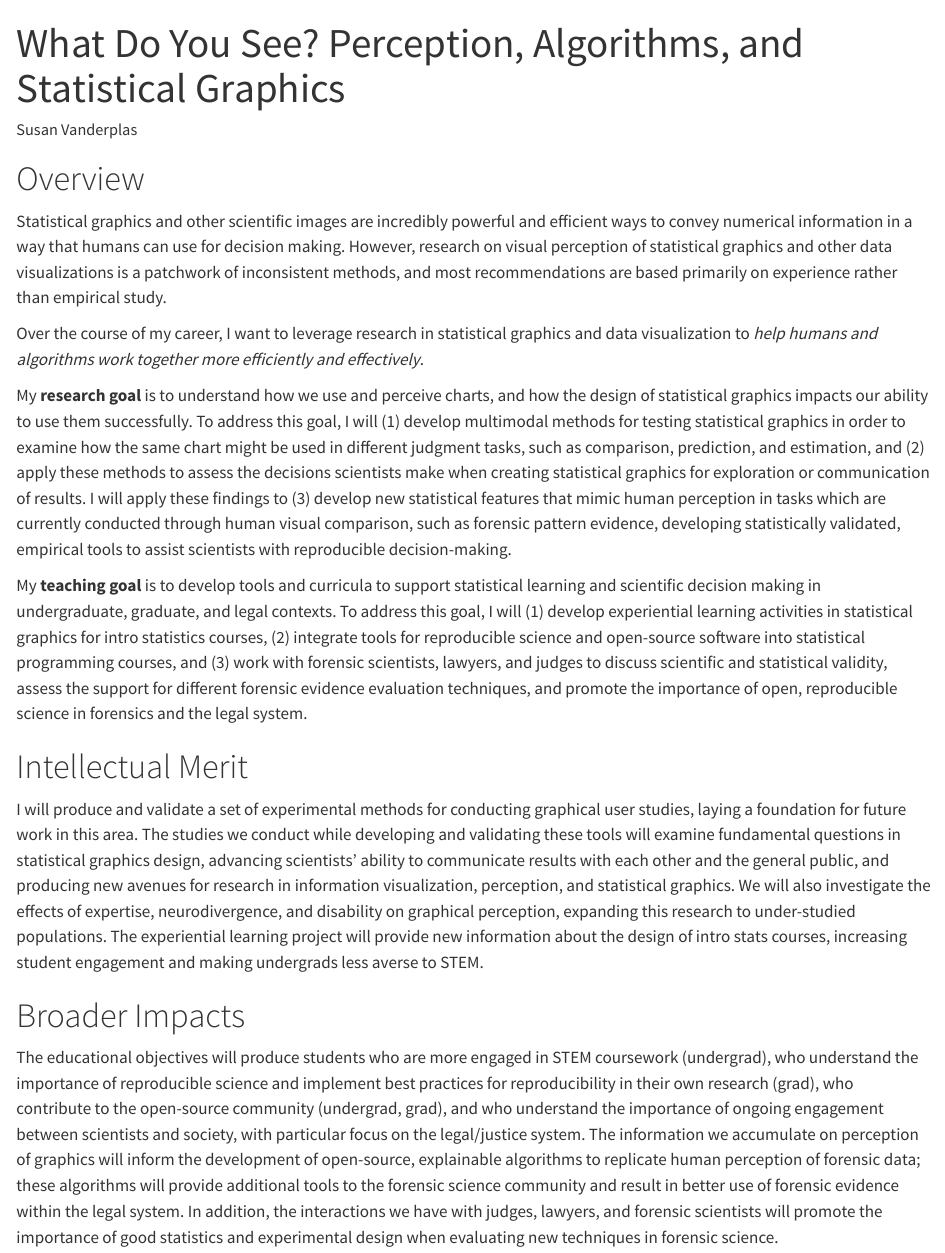
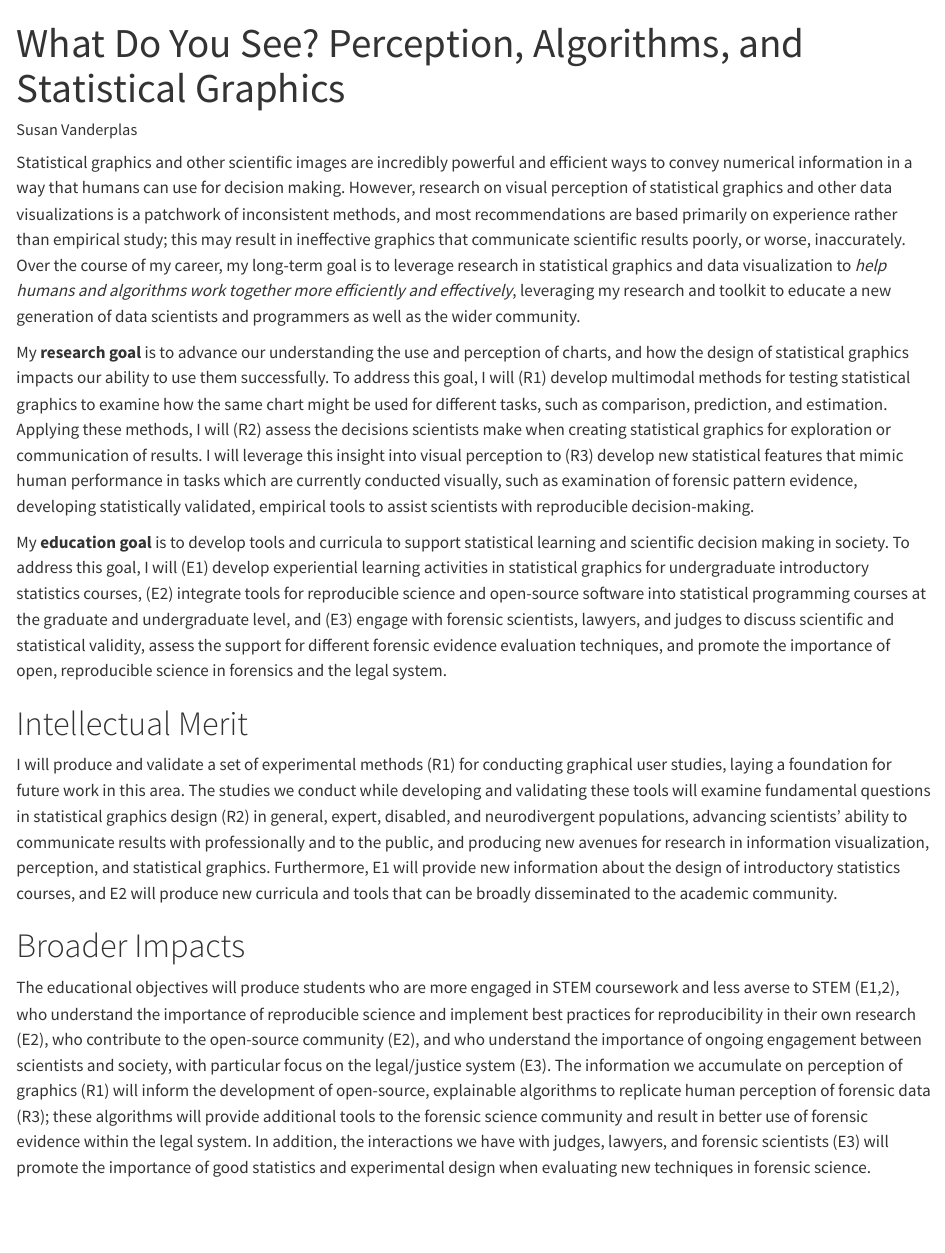
Before and after one commit to srvanderplas/nsf-career, a Quarto document (1pg-summary.qmd): the page in a window 1100 px wide, from its top. Rendered offline with R 4.5, knitr and Pandoc in place of Quarto, with nearby package versions; drawn as R Markdown's standard HTML page in place of the format the file asks for.

Commit message:
Updates after Amanda's edits

```diff
--- a/1pg-summary.qmd
+++ b/1pg-summary.qmd
@@ -6,28 +6,26 @@ format:
     reference-doc: custom-reference-doc.docx
 ---
 
-# Overview
 <!-- What is the need or opportunity your work will address? What current approaches/methods are used, and how are these current approaches limited/insufficient?  -->
-Statistical graphics and other scientific images are incredibly powerful and efficient ways to convey numerical information in a way that humans can use for decision making. However, research on visual perception of statistical graphics and other data visualizations is a patchwork of inconsistent methods, and most recommendations are based primarily on experience rather than empirical study.
-
+Statistical graphics and other scientific images are incredibly powerful and efficient ways to convey numerical information in a way that humans can use for decision making. However, research on visual perception of statistical graphics and other data visualizations is a patchwork of inconsistent methods, and most recommendations are based primarily on experience rather than empirical study; this may result in ineffective graphics that communicate scientific results poorly, or worse, inaccurately.
 <!-- In the context of the need for your work described above, what is your long-term career goal in terms of both research and education?  -->
-Over the course of my career, I want to leverage research in statistical graphics and data visualization to *help humans and algorithms work together more efficiently and effectively*.
+Over the course of my career, my long-term goal is to leverage research in statistical graphics and data visualization to *help humans and algorithms work together more efficiently and effectively*, leveraging my research and toolkit to educate a new generation of data scientists and programmers as well as the wider community.
 <!-- I will teach my students to enjoy working with data, to program with data in mind, to give back to the community by publishing open-source tools for reproducible science, and to think about the audience when they create statistical analyses and visualizations. I will bring these focuses to my research as well, conducting experiments which are designed to understand how humans read charts, interact with data, and draw conclusions from statistical graphics, and using this newfound understanding of human perception to enrich statistical modeling and machine learning algorithms by engineering features designed to mimic human perception in a repeatable and reproducible way. -->
 
 <!-- Toward that long-term goal, what is the overall research goal of the five-year CAREER program? What are the research objectives that will be completed in pursuit of this goal?  -->
-My **research goal** is to understand how we use and perceive charts, and how the design of statistical graphics impacts our ability to use them successfully. To address this goal, I will (1) develop multimodal methods for testing statistical graphics in order to examine how the same chart might be used in different judgment tasks, such as comparison, prediction, and estimation, and (2) apply these methods to assess the decisions scientists make when creating statistical graphics for exploration or communication of results. I will apply these findings to (3) develop new statistical features that mimic human perception in tasks which are currently conducted through human visual comparison, such as forensic pattern evidence, developing statistically validated, empirical tools to assist scientists with reproducible decision-making.
+My **research goal** is to advance our understanding the use and perception of charts, and how the design of statistical graphics impacts our ability to use them successfully. To address this goal, I will (R1) develop multimodal methods for testing statistical graphics to examine how the same chart might be used for different tasks, such as comparison, prediction, and estimation. Applying these methods, I will (R2) assess the decisions scientists make when creating statistical graphics for exploration or communication of results. I will leverage this insight into visual perception to (R3) develop new statistical features that mimic human performance in tasks which are currently conducted visually, such as examination of forensic pattern evidence, developing statistically validated, empirical tools to assist scientists with reproducible decision-making.
 
 <!-- What is the overall education goal of the five-year CAREER program? What are the education objectives that will be completed in pursuit of this goal?  -->
-My **teaching goal** is to develop tools and curricula to support statistical learning and scientific decision making in undergraduate, graduate, and legal contexts. To address this goal, I will (1) develop experiential learning activities in statistical graphics for intro statistics courses, (2) integrate tools for reproducible science and open-source software into statistical programming courses, and (3) work with forensic scientists, lawyers, and judges to discuss scientific and statistical validity, assess the support for different forensic evidence evaluation techniques, and promote the importance of open, reproducible science in forensics and the legal system.
+My **education goal** is to develop tools and curricula to support statistical learning and scientific decision making in society. To address this goal, I will (E1) develop experiential learning activities in statistical graphics for undergraduate introductory statistics courses, (E2) integrate tools for reproducible science and open-source software into statistical programming courses at the graduate and undergraduate level, and (E3) engage with forensic scientists, lawyers, and judges to discuss scientific and statistical validity, assess the support for different forensic evidence evaluation techniques, and promote the importance of open, reproducible science in forensics and the legal system.
 
 # Intellectual Merit
 <!-- Describe the potential of the proposed activity to advance knowledge. What is novel in the proposed approach? What knowledge will be advanced, and how will this new knowledge inform future work in your field and other fields? -->
-I will produce and validate a set of experimental methods for conducting graphical user studies, laying a foundation for future work in this area.
-The studies we conduct while developing and validating these tools will examine fundamental questions in statistical graphics design, advancing scientists' ability to communicate results with each other and the general public, and producing new avenues for research in information visualization, perception, and statistical graphics.
-We will also investigate the effects of expertise, neurodivergence, and disability on graphical perception, expanding this research to under-studied populations.
-The experiential learning project will provide new information about the design of intro stats courses, increasing student engagement and making undergrads less averse to STEM.
+I will produce and validate a set of experimental methods (R1) for conducting graphical user studies, laying a foundation for future work in this area.
+The studies we conduct while developing and validating these tools will examine fundamental questions in statistical graphics design (R2) in general, expert, disabled, and neurodivergent populations, advancing scientists' ability to communicate results with professionally and to the public, and producing new avenues for research in information visualization, perception, and statistical graphics.
+<!-- We will also investigate the effects of expertise, neurodivergence, and disability on graphical perception, expanding this research to under-studied populations. -->
+Furthermore, E1 will provide new information about the design of introductory statistics courses, and E2 will produce new curricula and tools that can be broadly disseminated to the academic community.
 
 # Broader Impacts
 <!-- Describe the potential of the proposed activity to benefit society and contribute to the achievement of specific, desired societal outcomes. How might results of this work ultimately inform applications that benefit society?  -->
-The educational objectives will produce students who are more engaged in STEM coursework (undergrad), who understand the importance of reproducible science and implement best practices for reproducibility in their own research (grad), who contribute to the open-source community (undergrad, grad), and who understand the importance of ongoing engagement between scientists and society, with particular focus on the legal/justice system.
-The information we accumulate on perception of graphics will inform the development of open-source, explainable algorithms to replicate human perception of forensic data; these algorithms will provide additional tools to the forensic science community and result in better use of forensic evidence within the legal system. In addition, the interactions we have with judges, lawyers, and forensic scientists will promote the importance of good statistics and experimental design when evaluating new techniques in forensic science.
+The educational objectives will produce students who are more engaged in STEM coursework and less averse to STEM (E1,2), who understand the importance of reproducible science and implement best practices for reproducibility in their own research (E2), who contribute to the open-source community (E2), and who understand the importance of ongoing engagement between scientists and society, with particular focus on the legal/justice system (E3).
+The information we accumulate on perception of graphics (R1) will inform the development of open-source, explainable algorithms to replicate human perception of forensic data (R3); these algorithms will provide additional tools to the forensic science community and result in better use of forensic evidence within the legal system. In addition, the interactions we have with judges, lawyers, and forensic scientists (E3) will promote the importance of good statistics and experimental design when evaluating new techniques in forensic science.
```
Also changed, not shown: 1 other file.
